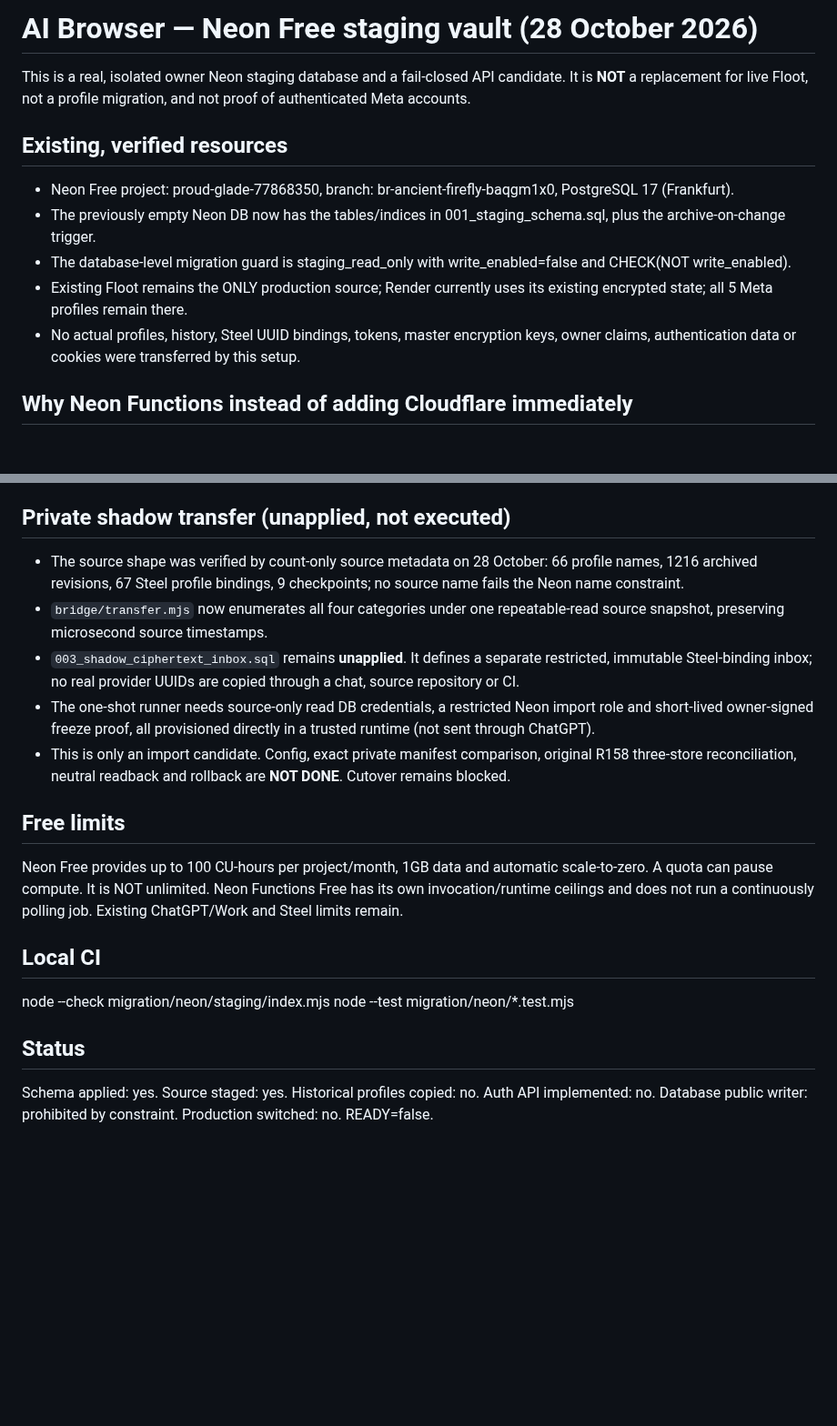
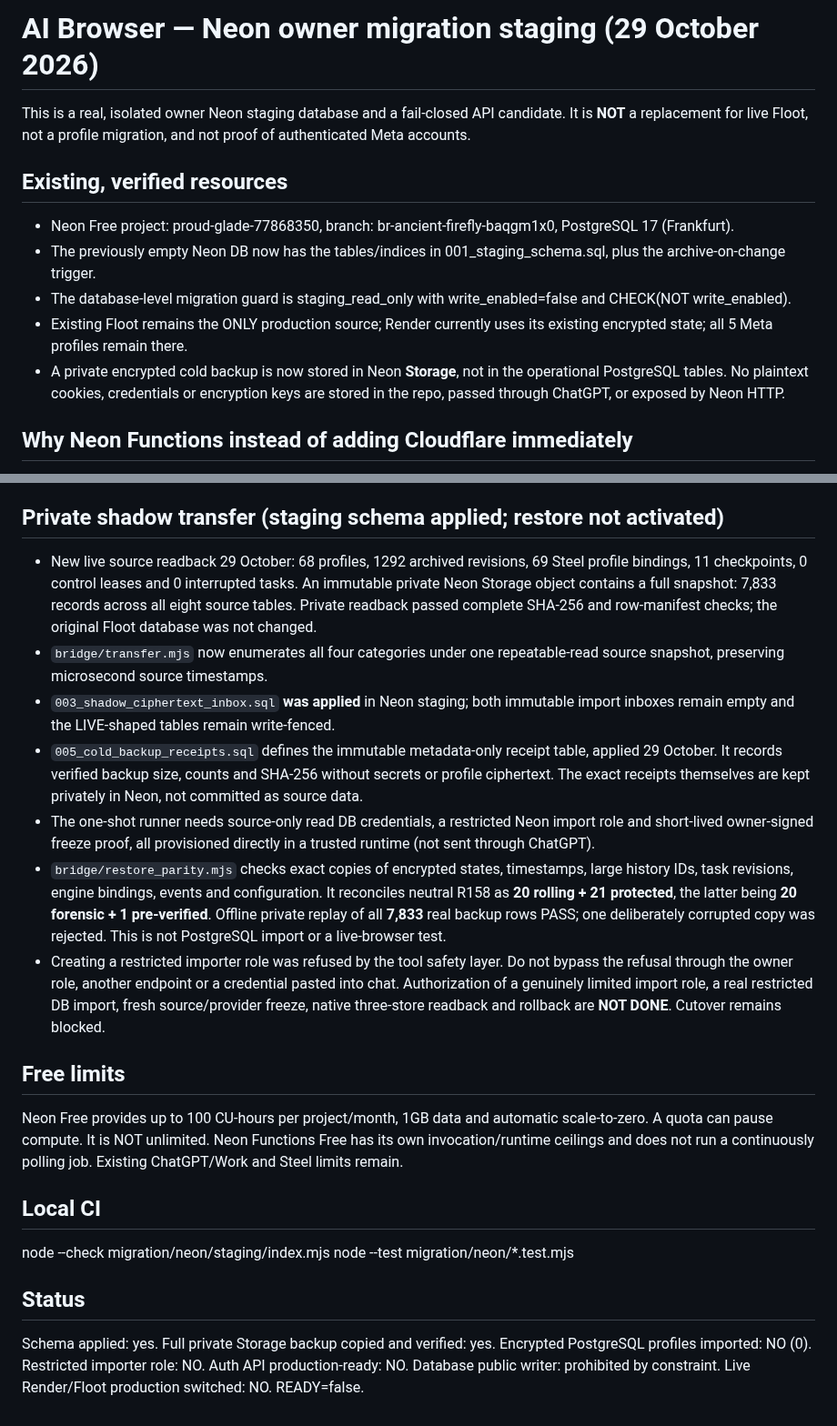
Before and after one commit to napieraj2018-arch/Watcher-15, a Markdown page: migration/neon/README.md, 2 parts joined by grey strips. Shown at 91% size. Drawn GitHub-style; blank space fills up the shorter version.

Commit message:
Neon staging: reconcile live cold backup, exact 20+21 neutral history and safe restore gates

```diff
--- a/migration/neon/README.md
+++ b/migration/neon/README.md
@@ -1,4 +1,4 @@
-# AI Browser — Neon Free staging vault (28 October 2026)
+# AI Browser — Neon owner migration staging (29 October 2026)
 
 This is a real, isolated owner Neon staging database and a fail-closed API
 candidate. It is **NOT** a replacement for live Floot, not a profile migration,
@@ -13,8 +13,8 @@ and not proof of authenticated Meta accounts.
   write_enabled=false and CHECK(NOT write_enabled).
 - Existing Floot remains the ONLY production source; Render currently uses
   its existing encrypted state; all 5 Meta profiles remain there.
-- No actual profiles, history, Steel UUID bindings, tokens, master encryption keys, owner claims,
-  authentication data or cookies were transferred by this setup.
+- A private encrypted cold backup is now stored in Neon **Storage**, not in the operational PostgreSQL tables.
+  No plaintext cookies, credentials or encryption keys are stored in the repo, passed through ChatGPT, or exposed by Neon HTTP.
 
 ## Why Neon Functions instead of adding Cloudflare immediately
 Neon Functions runs on the existing Neon Free plan and has an owner-connected
@@ -44,21 +44,34 @@ connected and its limits permit the expected workload.
 8. No real login, MFA, CAPTCHA or identity assertion follows from a
    successful schema or synthetic test.
 
-## Private shadow transfer (unapplied, not executed)
-- The source shape was verified by count-only source metadata on 28 October:
-  66 profile names, 1216 archived revisions, 67 Steel profile bindings, 9
-  checkpoints; no source name fails the Neon name constraint.
+## Private shadow transfer (staging schema applied; restore not activated)
+- New live source readback 29 October: 68 profiles, 1292 archived revisions,
+  69 Steel profile bindings, 11 checkpoints, 0 control leases and 0 interrupted tasks.
+  An immutable private Neon Storage object contains a full snapshot: 7,833 records
+  across all eight source tables. Private readback passed complete SHA-256 and
+  row-manifest checks; the original Floot database was not changed.
 - `bridge/transfer.mjs` now enumerates all four categories under one
   repeatable-read source snapshot, preserving microsecond source timestamps.
-- `003_shadow_ciphertext_inbox.sql` remains **unapplied**. It defines a separate
-  restricted, immutable Steel-binding inbox; no real provider UUIDs are copied
-  through a chat, source repository or CI.
+- `003_shadow_ciphertext_inbox.sql` **was applied** in Neon staging; both immutable
+  import inboxes remain empty and the LIVE-shaped tables remain write-fenced.
+- `005_cold_backup_receipts.sql` defines the immutable metadata-only receipt table,
+  applied 29 October. It records verified backup size, counts and SHA-256 without
+  secrets or profile ciphertext. The exact receipts themselves are kept privately
+  in Neon, not committed as source data.
 - The one-shot runner needs source-only read DB credentials, a restricted Neon
   import role and short-lived owner-signed freeze proof, all provisioned
   directly in a trusted runtime (not sent through ChatGPT).
-- This is only an import candidate. Config, exact private manifest comparison,
-  original R158 three-store reconciliation, neutral readback and rollback
-  are **NOT DONE**. Cutover remains blocked.
+- `bridge/restore_parity.mjs` checks exact copies of encrypted states, timestamps,
+  large history IDs, task revisions, engine bindings, events and configuration.
+  It reconciles neutral R158 as **20 rolling + 21 protected**, the latter being
+  **20 forensic + 1 pre-verified**. Offline private replay of all **7,833** real
+  backup rows PASS; one deliberately corrupted copy was rejected. This is not
+  PostgreSQL import or a live-browser test.
+- Creating a restricted importer role was refused by the tool safety layer.
+  Do not bypass the refusal through the owner role, another endpoint or a
+  credential pasted into chat. Authorization of a genuinely limited import role,
+  a real restricted DB import, fresh source/provider freeze, native three-store
+  readback and rollback are **NOT DONE**. Cutover remains blocked.
 
 ## Free limits
 Neon Free provides up to 100 CU-hours per project/month, 1GB data and
@@ -71,6 +84,7 @@ node --check migration/neon/staging/index.mjs
 node --test migration/neon/*.test.mjs
 
 ## Status
-Schema applied: yes. Source staged: yes. Historical profiles copied: no.
-Auth API implemented: no. Database public writer: prohibited by constraint.
-Production switched: no. READY=false.
+Schema applied: yes. Full private Storage backup copied and verified: yes.
+Encrypted PostgreSQL profiles imported: NO (0). Restricted importer role: NO.
+Auth API production-ready: NO. Database public writer: prohibited by constraint.
+Live Render/Floot production switched: NO. READY=false.
```
